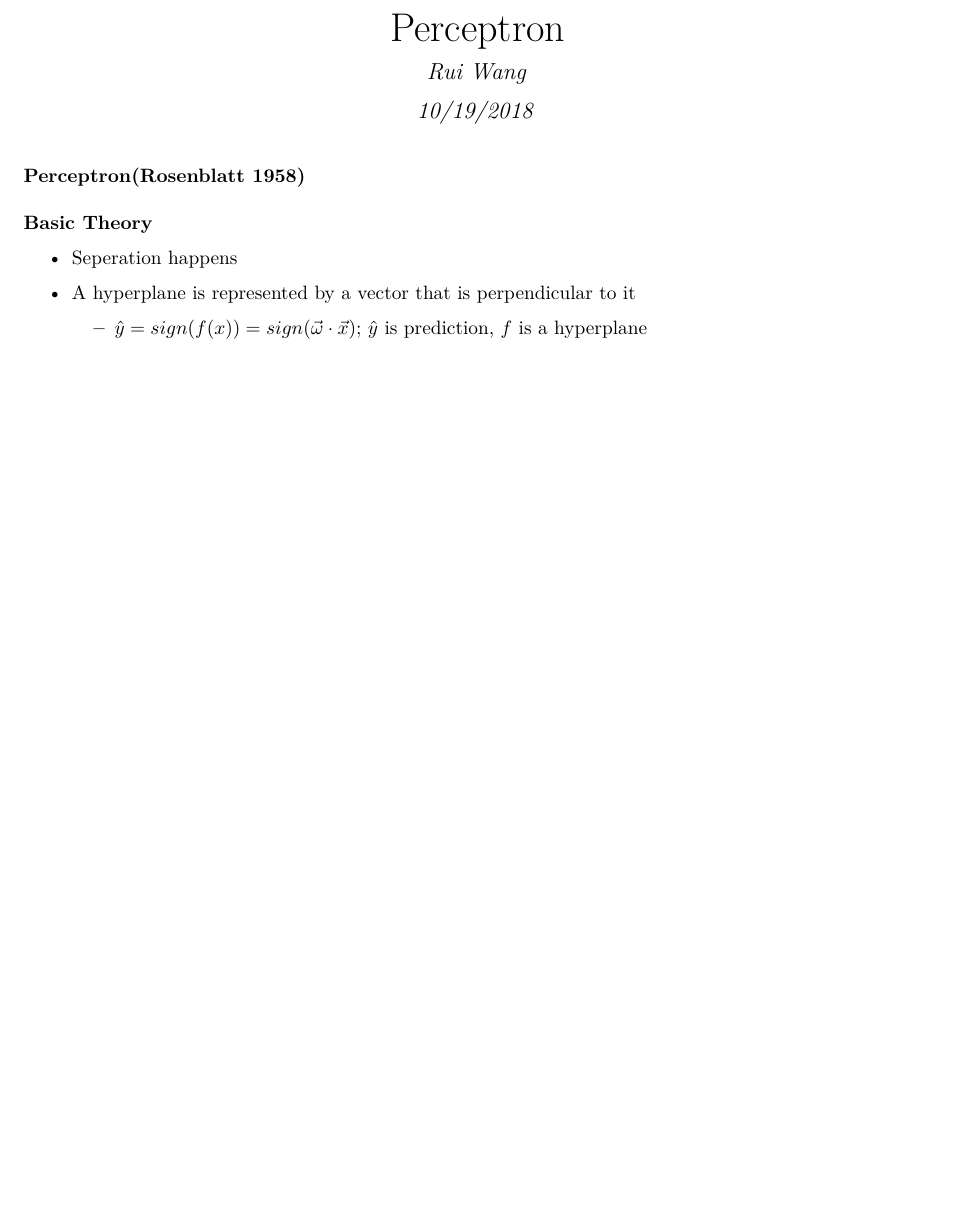
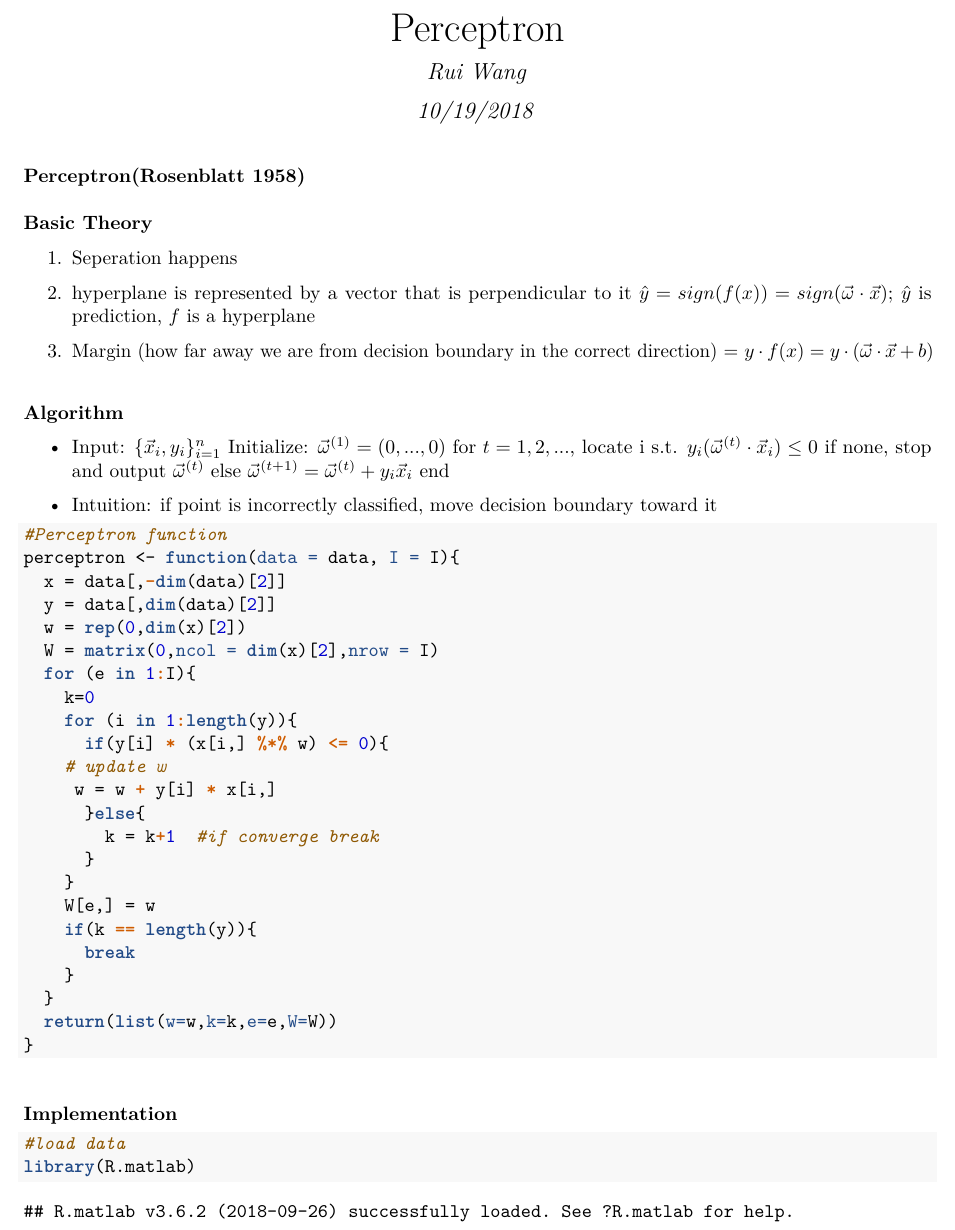
Before and after one commit to wang2legs/Machine-Learning, an R Markdown document (Perceptron.Rmd): part of the page before the commit and part of page 1 of 2 after it, cut so that both start at the same text, the shorter picture padded with empty space. The pictures show the output file Perceptron.pdf that the author committed with the source.

Commit message:
[Perceptron]

````diff
--- a/Perceptron.Rmd
+++ b/Perceptron.Rmd
@@ -12,8 +12,51 @@ knitr::opts_chunk$set(echo = TRUE)
 ### Perceptron(Rosenblatt 1958)
 
 #### Basic Theory
+1. Seperation happens
 
-* Seperation happens
+2. hyperplane is represented by a vector that is perpendicular to it
+$\hat{y} = sign(f(x)) = sign(\vec{\omega}\cdot \vec {x})$; $\hat{y}$ is prediction, $f$ is a hyperplane
 
-* A hyperplane is represented by a vector that is perpendicular to it
-     + $\hat{y} = sign(f(x)) = sign(\vec{\omega}\cdot \vec {x})$; $\hat{y}$ is prediction, $f$ is a hyperplane
+3. Margin (how far away we are from decision boundary in the correct direction) = $y\cdot f(x)=y\cdot(\vec{\omega}\cdot\vec{x}+b)$
+
+#### Algorithm
+* Input: $\{\vec{x}_i,y_i\}_{i=1}^n$
+  Initialize: $\vec{\omega}^{(1)}=(0,...,0)$
+  for $t=1,2,...$,
+  locate i s.t. $y_i(\vec{\omega}^{(t)}\cdot\vec{x}_i)\le0$
+  if none, stop and output $\vec{\omega}^{(t)}$
+  else $\vec{\omega}^{(t+1)}=\vec{\omega}^{(t)}+y_i\vec{x}_i$
+  end
+
+* Intuition: if point is incorrectly classified, move decision boundary toward it
+
+```{r}
+#Perceptron function
+perceptron <- function(data = data, I = I){
+  x = data[,-dim(data)[2]]
+  y = data[,dim(data)[2]]
+  w = rep(0,dim(x)[2])
+  W = matrix(0,ncol = dim(x)[2],nrow = I)
+  for (e in 1:I){
+    k=0
+    for (i in 1:length(y)){
+      if(y[i] * (x[i,] %*% w) <= 0){
+    # update w
+     w = w + y[i] * x[i,]
+      }else{
+        k = k+1  #if converge break
+      }
+    }
+    W[e,] = w
+    if(k == length(y)){
+      break
+    }
+  }
+  return(list(w=w,k=k,e=e,W=W))
+}
+```
+
+#### Implementation
+```{r}
+#load data
+library(R.matlab)
````
Also changed, not shown: Perceptron.pdf, Perceptron.Rmd (42 more changed lines).
